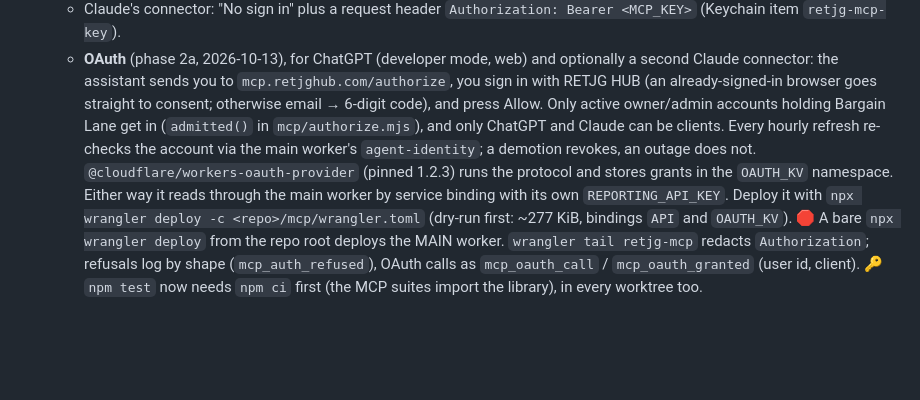
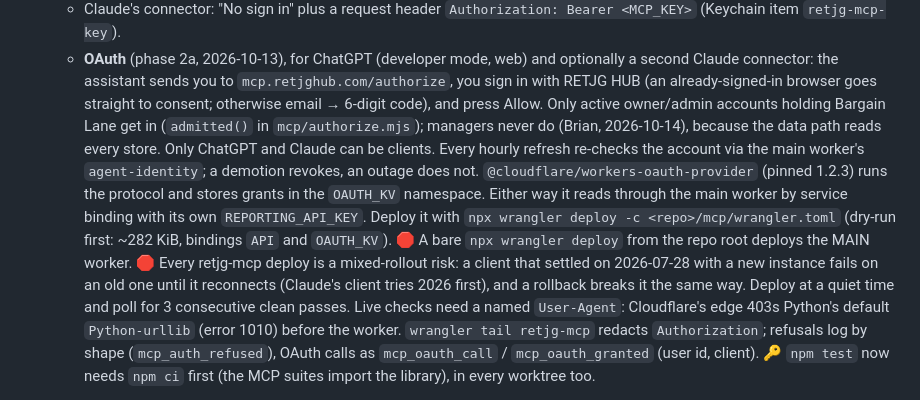
Before and after one commit to Droidan1/labor-dashboard, a Markdown page: ORIENT.md, the part around the change. Drawn GitHub-style; blank space fills up the shorter version.

```diff
--- a/ORIENT.md
+++ b/ORIENT.md
@@ -61,13 +61,17 @@ trimmed). Two surfaces are generated from it, so they cannot drift:
   - **OAuth** (phase 2a, 2026-10-13), for ChatGPT (developer mode, web) and optionally a second Claude
     connector: the assistant sends you to `mcp.retjghub.com/authorize`, you sign in with RETJG HUB (an
     already-signed-in browser goes straight to consent; otherwise email → 6-digit code), and press Allow.
-    Only active owner/admin accounts holding Bargain Lane get in (`admitted()` in `mcp/authorize.mjs`), and
-    only ChatGPT and Claude can be clients. Every hourly refresh re-checks the account via the main worker's
+    Only active owner/admin accounts holding Bargain Lane get in (`admitted()` in `mcp/authorize.mjs`); managers
+    never do (Brian, 2026-10-14), because the data path reads every store. Only ChatGPT and Claude can be clients. Every hourly refresh re-checks the account via the main worker's
     `agent-identity`; a demotion revokes, an outage does not. `@cloudflare/workers-oauth-provider` (pinned
     1.2.3) runs the protocol and stores grants in the `OAUTH_KV` namespace.
   Either way it reads through the main worker by service binding with its own `REPORTING_API_KEY`. Deploy it
-  with `npx wrangler deploy -c <repo>/mcp/wrangler.toml` (dry-run first: ~277 KiB, bindings `API` and
+  with `npx wrangler deploy -c <repo>/mcp/wrangler.toml` (dry-run first: ~282 KiB, bindings `API` and
   `OAUTH_KV`). 🛑 A bare `npx wrangler deploy` from the repo root deploys the MAIN worker.
+  🛑 Every retjg-mcp deploy is a mixed-rollout risk: a client that settled on 2026-07-28 with a new instance
+  fails on an old one until it reconnects (Claude's client tries 2026 first), and a rollback breaks it the
+  same way. Deploy at a quiet time and poll for 3 consecutive clean passes. Live checks need a named
+  `User-Agent`: Cloudflare's edge 403s Python's default `Python-urllib` (error 1010) before the worker.
   `wrangler tail retjg-mcp` redacts `Authorization`; refusals log by shape (`mcp_auth_refused`), OAuth calls
   as `mcp_oauth_call` / `mcp_oauth_granted` (user id, client). 🔑 `npm test` now needs `npm ci` first (the
   MCP suites import the library), in every worktree too.
```
Also changed, not shown: MEMORY.md (+11 -0 lines), PLAN.md (+32 -1 lines).
